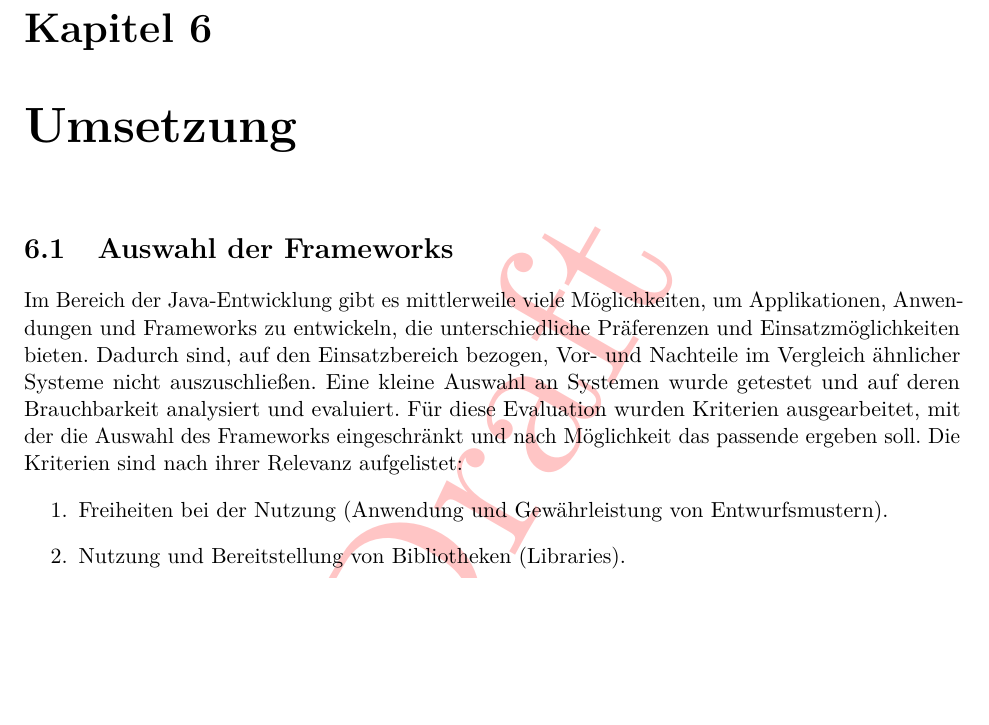
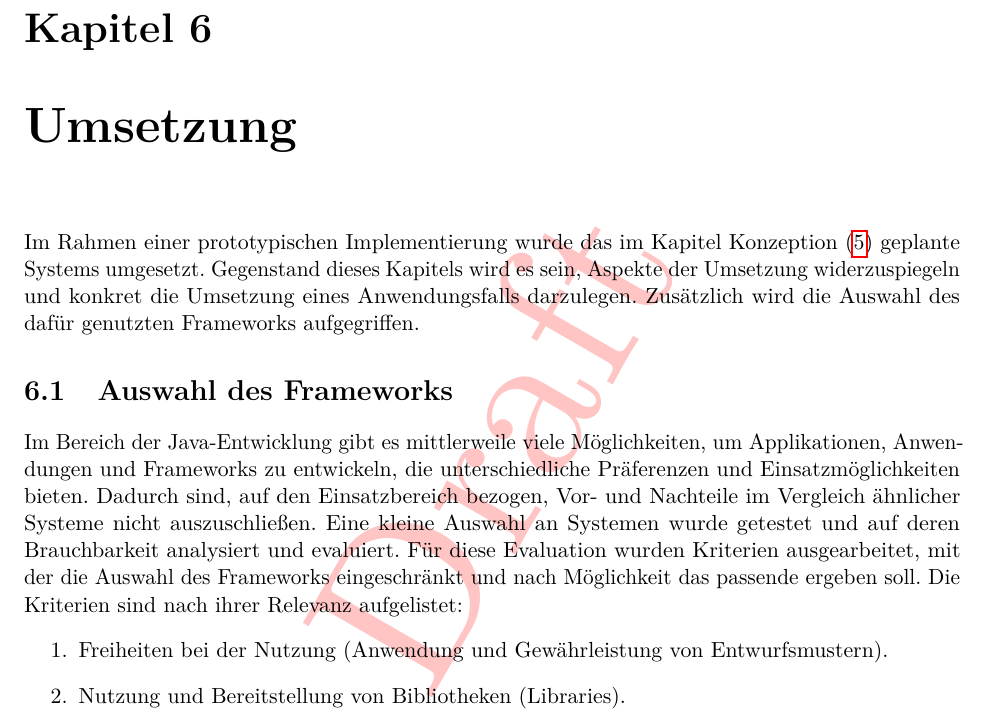
Before and after one commit to MJ7898/Master-Thesis, a LaTeX thesis (bericht.tex, which reads chapter/5Umsetzung/umsetzung.tex): part of page 78 of 101, cut so that both start at the same text, the shorter picture padded with empty space. Compiled offline with pdfLaTeX.

Commit message:
WIP: Concept

```diff
--- a/chapter/5Umsetzung/umsetzung.tex
+++ b/chapter/5Umsetzung/umsetzung.tex
@@ -1,8 +1,10 @@
 \chapter{Umsetzung}
 \label{chap:umsetzung}
+    Im Rahmen einer prototypischen Implementierung wurde das im Kapitel Konzeption (\ref{chap:konzept}) geplante Systems
+    umgesetzt. Gegenstand dieses Kapitels wird es sein, Aspekte der Umsetzung widerzuspiegeln und konkret die Umsetzung eines
+    Anwendungsfalls darzulegen. Zusätzlich wird die Auswahl des dafür genutzten Frameworks aufgegriffen.
 
-
-\section{Auswahl der Frameworks}
+\section{Auswahl des Frameworks}
 \label{sec:frameworkauswahl}
     Im Bereich der Java-Entwicklung gibt es mittlerweile viele Möglichkeiten, um Applikationen, Anwendungen und Frameworks
     zu entwickeln, die unterschiedliche Präferenzen und Einsatzmöglichkeiten bieten. Dadurch sind, auf den Einsatzbereich bezogen,
```
